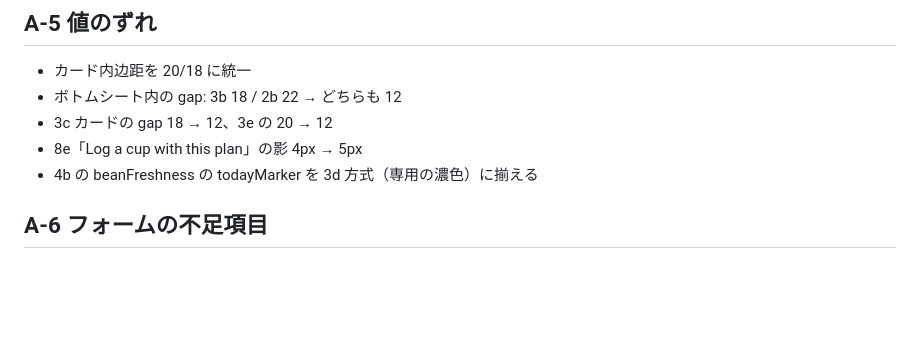
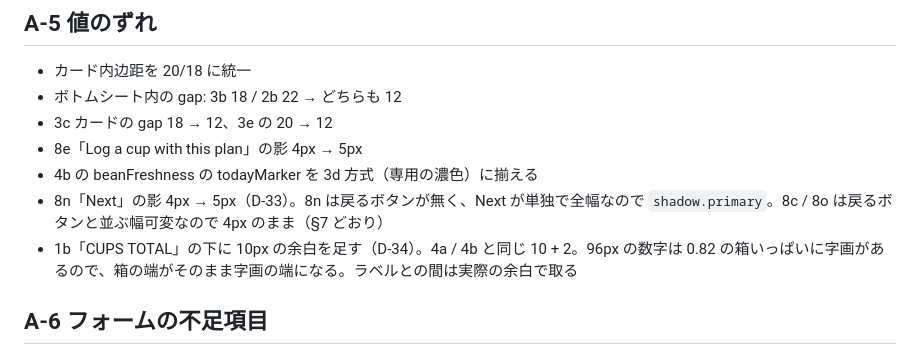
Before and after one commit to uryu-myao/MoreCoffee-App, a Markdown page: design/design-brief-A.md, the part around the change. GitHub-like rendering; blank space fills up the shorter version.

Commit message:
Docs: design-brief-A — add D-33 and D-34 to A-5
- 8n's Next shadow 4px -> 5px. It is alone and full width; 8c / 8o
  stay 4px beside the back button.
- 1b gets 10px under "CUPS TOTAL", as on 4a / 4b.

Co-Authored-By: Claude Opus 5.5 <noreply@anthropic.com>

```diff
--- a/design/design-brief-A.md
+++ b/design/design-brief-A.md
@@ -86,6 +86,8 @@ Group B is not included yet; its scope is decided after group A.
 - 3c カードの gap 18 → 12、3e の 20 → 12
 - 8e「Log a cup with this plan」の影 4px → 5px
 - 4b の beanFreshness の todayMarker を 3d 方式（専用の濃色）に揃える
+- 8n「Next」の影 4px → 5px（D-33）。8n は戻るボタンが無く、Next が単独で全幅なので `shadow.primary`。8c / 8o は戻るボタンと並ぶ幅可変なので 4px のまま（§7 どおり）
+- 1b「CUPS TOTAL」の下に 10px の余白を足す（D-34）。4a / 4b と同じ 10 + 2。96px の数字は 0.82 の箱いっぱいに字画があるので、箱の端がそのまま字画の端になる。ラベルとの間は実際の余白で取る
 
 ## A-6 フォームの不足項目
 
```
